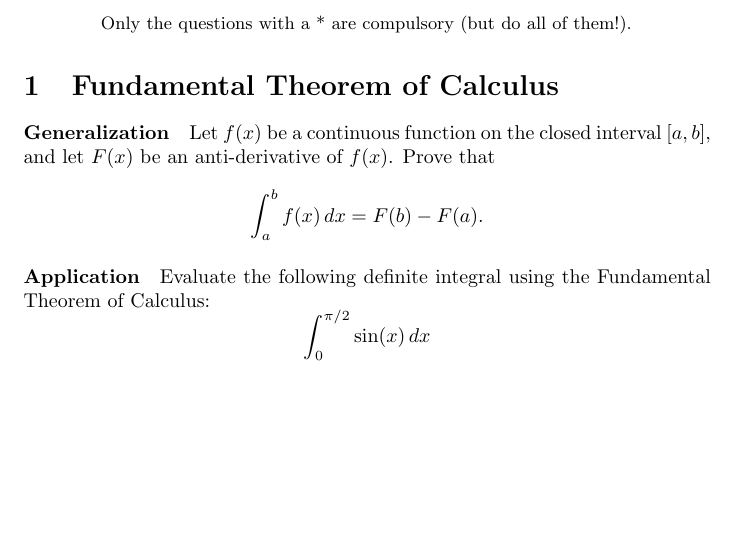
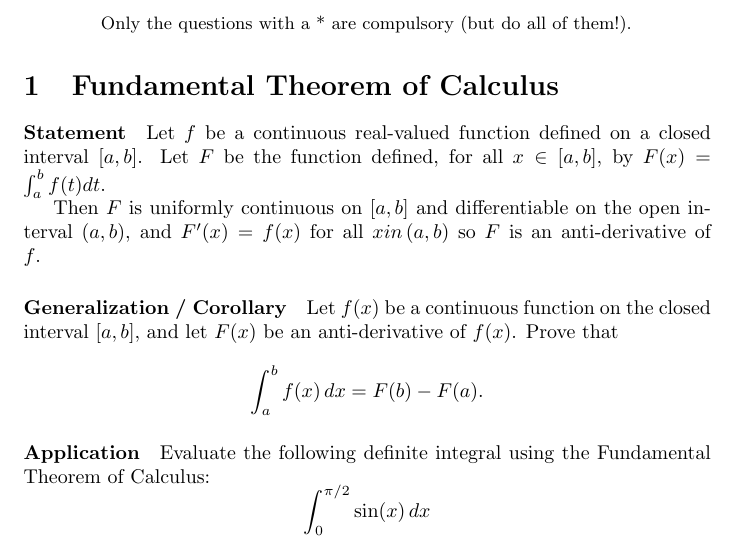
Before and after one commit to pauldubois98/RefresherMaths2023, a LaTeX problem sheet (ExercisesSet3/ExercisesCalculus.tex): part of the page, cut so that both start at the same text, the shorter picture padded with empty space. Compiled offline with pdfLaTeX.

Commit message:
added FToC statement

```diff
--- a/ExercisesSet3/ExercisesCalculus.tex
+++ b/ExercisesSet3/ExercisesCalculus.tex
@@ -31,7 +31,13 @@
 	\end{abstract}
 
 	\section{Fundamental Theorem of Calculus}
-	\paragraph{Generalization}
+	\paragraph{Statement}
+	Let $f$ be a continuous real-valued function defined on a closed interval $\left[ a,b \right]$.
+	Let $F$ be the function defined, for all $x \in \left[ a,b \right]$, by $F(x) = \int_a^b f(t) dt$.
+
+	Then $F$ is uniformly continuous on $\left[ a,b \right]$ and differentiable on the open interval $\left( a,b \right)$, and $F'(x) = f(x)$ for all $x in \left( a,b \right)$ so $F$ is an anti-derivative of $f$.
+
+	\paragraph{Generalization / Corollary}
 	Let \( f(x) \) be a continuous function on the closed interval \([a, b]\), and let \( F(x) \) be an anti-derivative of \( f(x) \).
 	Prove that
 	\[
```
Also changed, not shown: ExercisesSet3/ExercisesCalculus.pdf.
